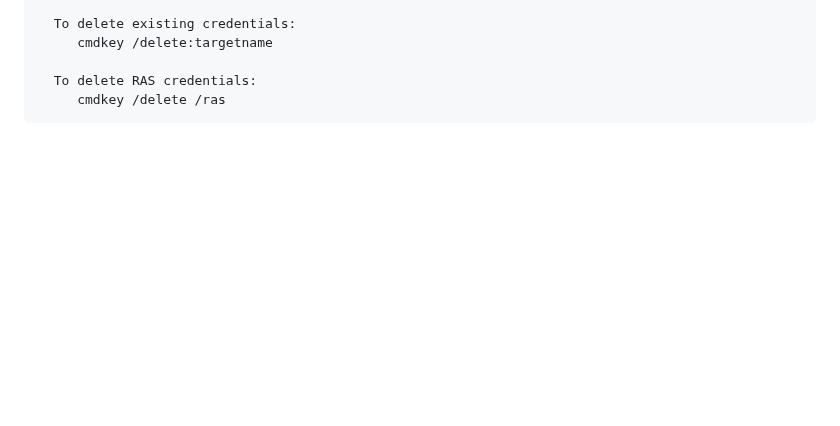
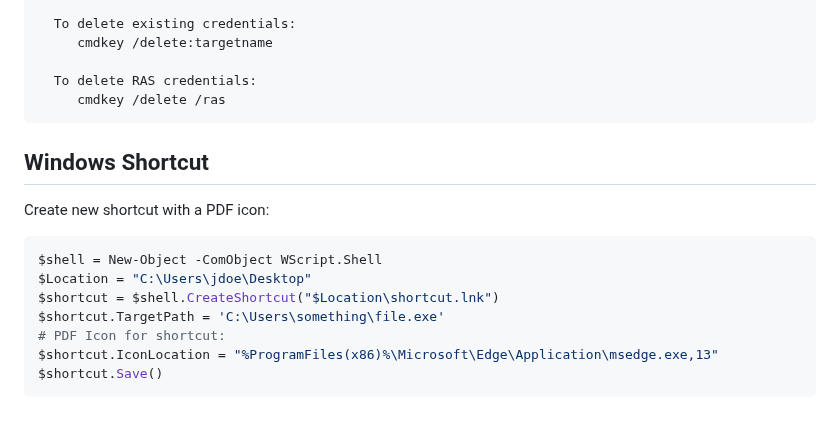
Before and after one commit to ville87/offsec, a Markdown page: Windows/README.md, the part around the change. GitHub-like rendering; blank space fills up the shorter version.

Commit message:
added shortcut creation steps

````diff
--- a/Windows/README.md
+++ b/Windows/README.md
@@ -227,3 +227,14 @@ Examples using cmdkey:
   To delete RAS credentials:
      cmdkey /delete /ras
 ```
+## Windows Shortcut
+Create new shortcut with a PDF icon:
+```powershell
+$shell = New-Object -ComObject WScript.Shell
+$Location = "C:\Users\jdoe\Desktop"
+$shortcut = $shell.CreateShortcut("$Location\shortcut.lnk")
+$shortcut.TargetPath = 'C:\Users\something\file.exe'
+# PDF Icon for shortcut:
+$shortcut.IconLocation = "%ProgramFiles(x86)%\Microsoft\Edge\Application\msedge.exe,13"
+$shortcut.Save()
+```
````
